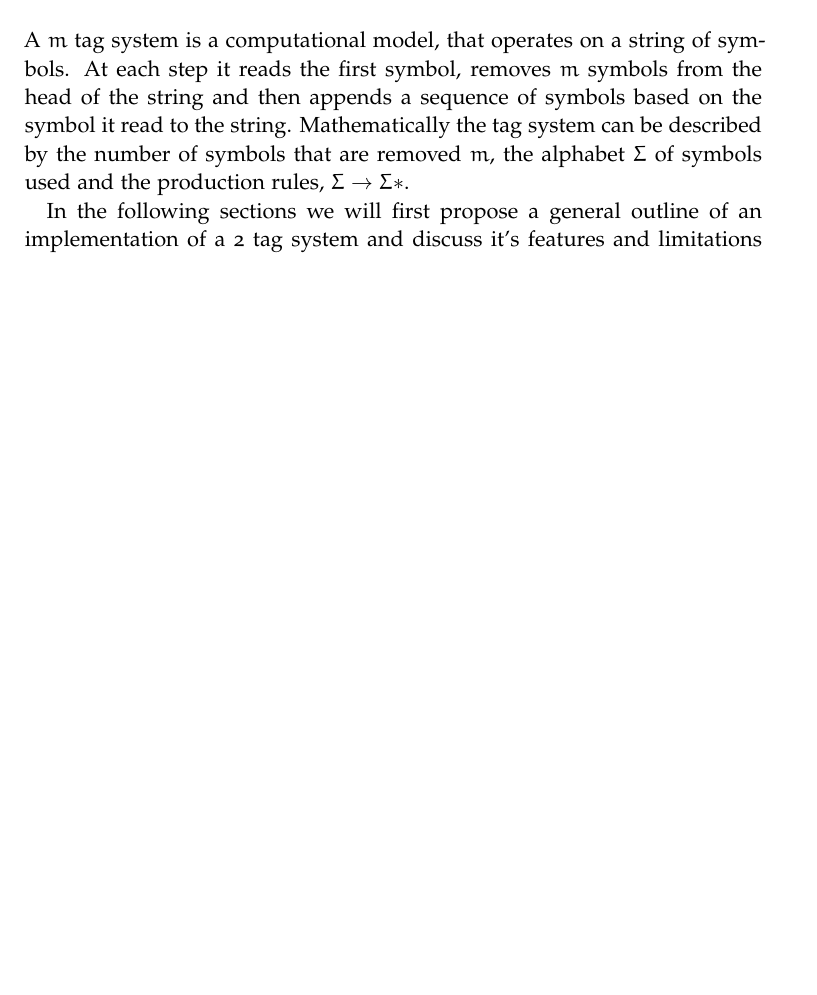
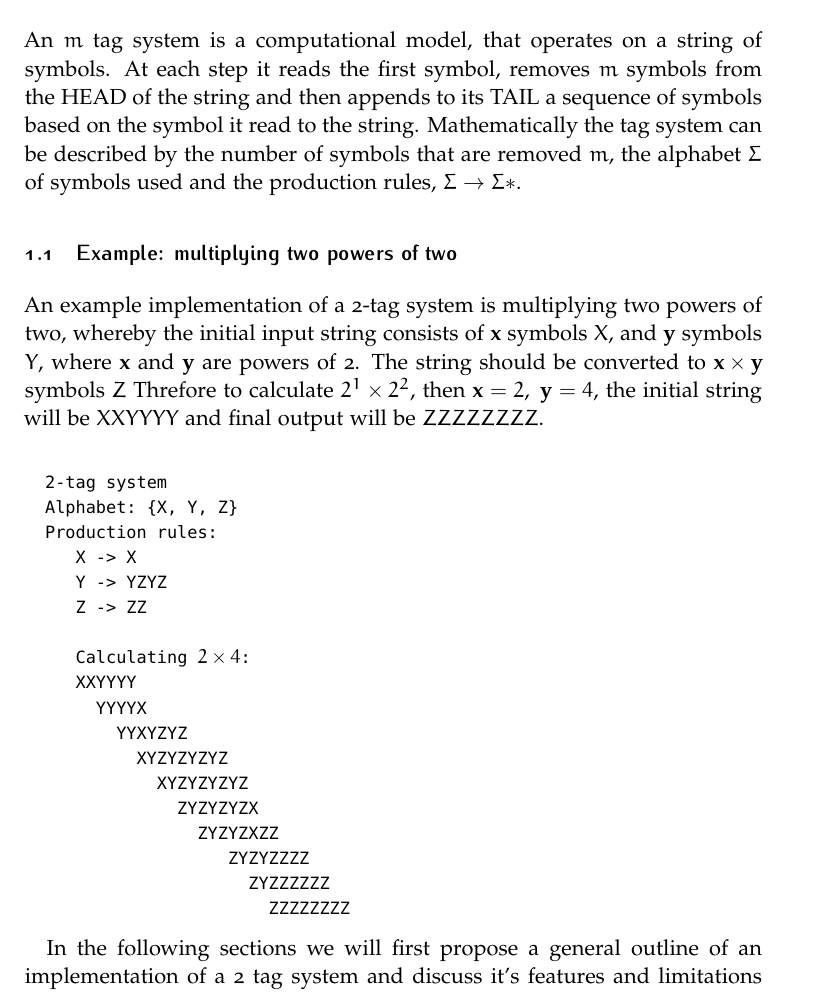
Before and after one commit to miro-miro/bio-tag, a LaTeX document (report/report.tex): part of page 2 of 5, cut so that both start at the same text, the shorter picture padded with empty space. Compiled offline with pdfLaTeX.

Commit message:
multiplying powers 2 example

```diff
--- a/report/report.tex
+++ b/report/report.tex
@@ -108,14 +108,42 @@ compute a program that is implemented in a set of engineered sequences.
 
 \section{Introduction}
 
-A $m$ tag system is a computational model, that operates on a string of symbols.
-At each step it reads the first symbol, removes $m$ symbols from the head of the
-string and then appends a sequence of symbols based on the symbol it read to the
+An $m$ tag system is a computational model, that operates on a string of symbols.
+At each step it reads the first symbol, removes $m$ symbols from the HEAD of the
+string and then appends to its TAIL a sequence of symbols based on the symbol it read to the
 string. Mathematically the tag system can be described by the number of symbols
 that are removed $m$, the alphabet $\Sigma$ of symbols used and the production
 rules, $\Sigma \to \Sigma*$.
 
-% 2 powers of 2 example here.
+\subsection{Example: multiplying two powers of two}
+An example implementation of a 2-tag system is multiplying two powers of two, whereby the initial input string consists of \textbf{x} symbols $X$, and \textbf{y} symbols $Y$, where \textbf{x} and \textbf{y} are powers of 2. The string should be converted to $\mathbf{x}\times \mathbf{y}$ symbols $Z$ Threfore to calculate $2^1\times2^2$, then $\mathbf{x}=2,\ \mathbf{y}=4$, the initial string will be $XXYYYY$ and final output will be $ZZZZZZZZ$.
+
+\begin{lstlisting}[
+  escapeinside={(*}{*)},
+  basicstyle=\ttfamily\small
+  ]
+
+  2-tag system
+  Alphabet: {X, Y, Z}
+  Production rules:
+     X -> X
+     Y -> YZYZ
+     Z -> ZZ
+
+     Calculating (*$2\times4$*):
+     XXYYYY
+       YYYYX
+         YYXYZYZ
+           XYZYZYZYZ
+             XYZYZYZYZ
+               ZYZYZYZX
+                 ZYZYZXZZ
+                    ZYZYZZZZ
+                      ZYZZZZZZ
+                        ZZZZZZZZ
+
+\end{lstlisting}
+
 
 In the following sections we will first propose a general outline of an
 implementation of a 2 tag system and discuss it's features and limitations based
```
